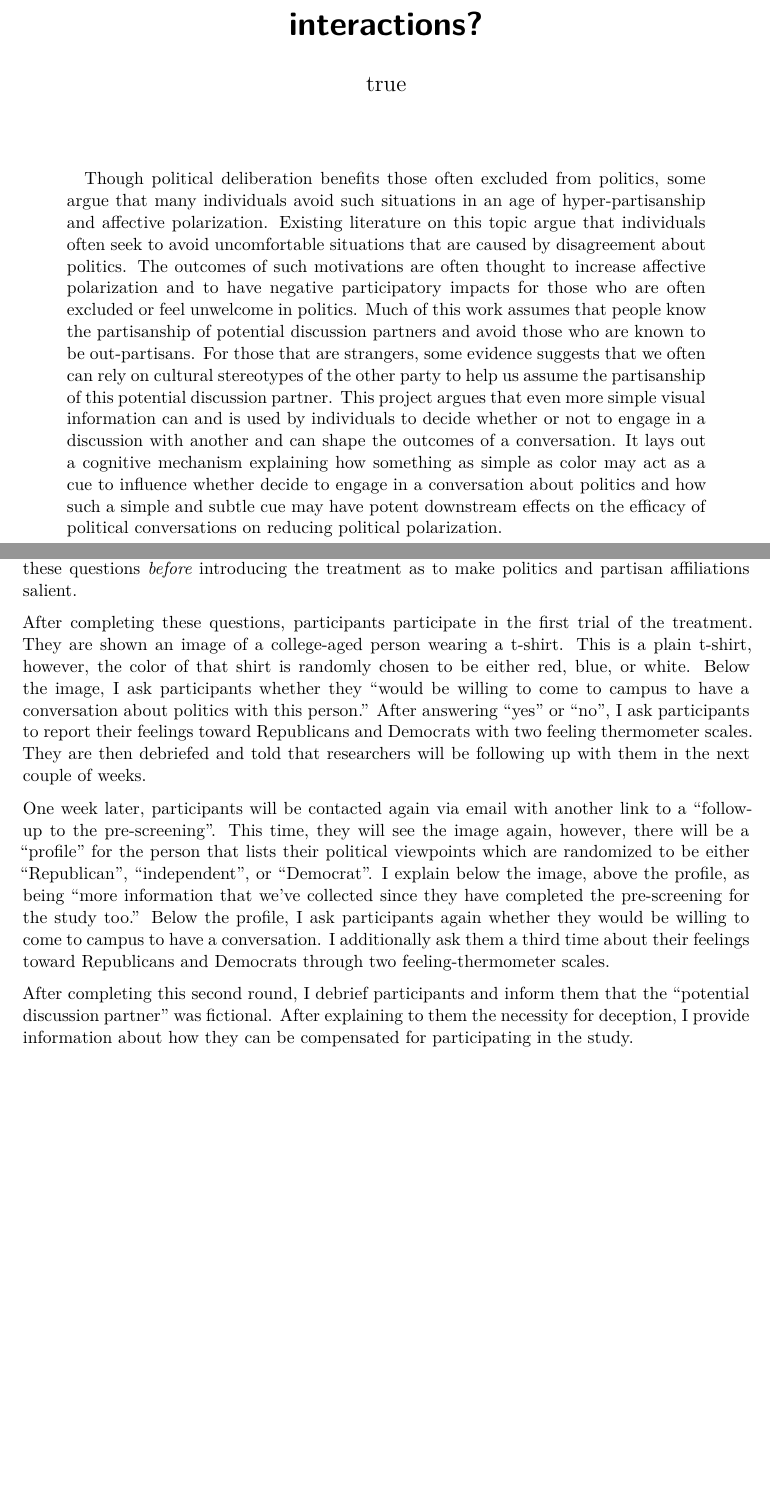
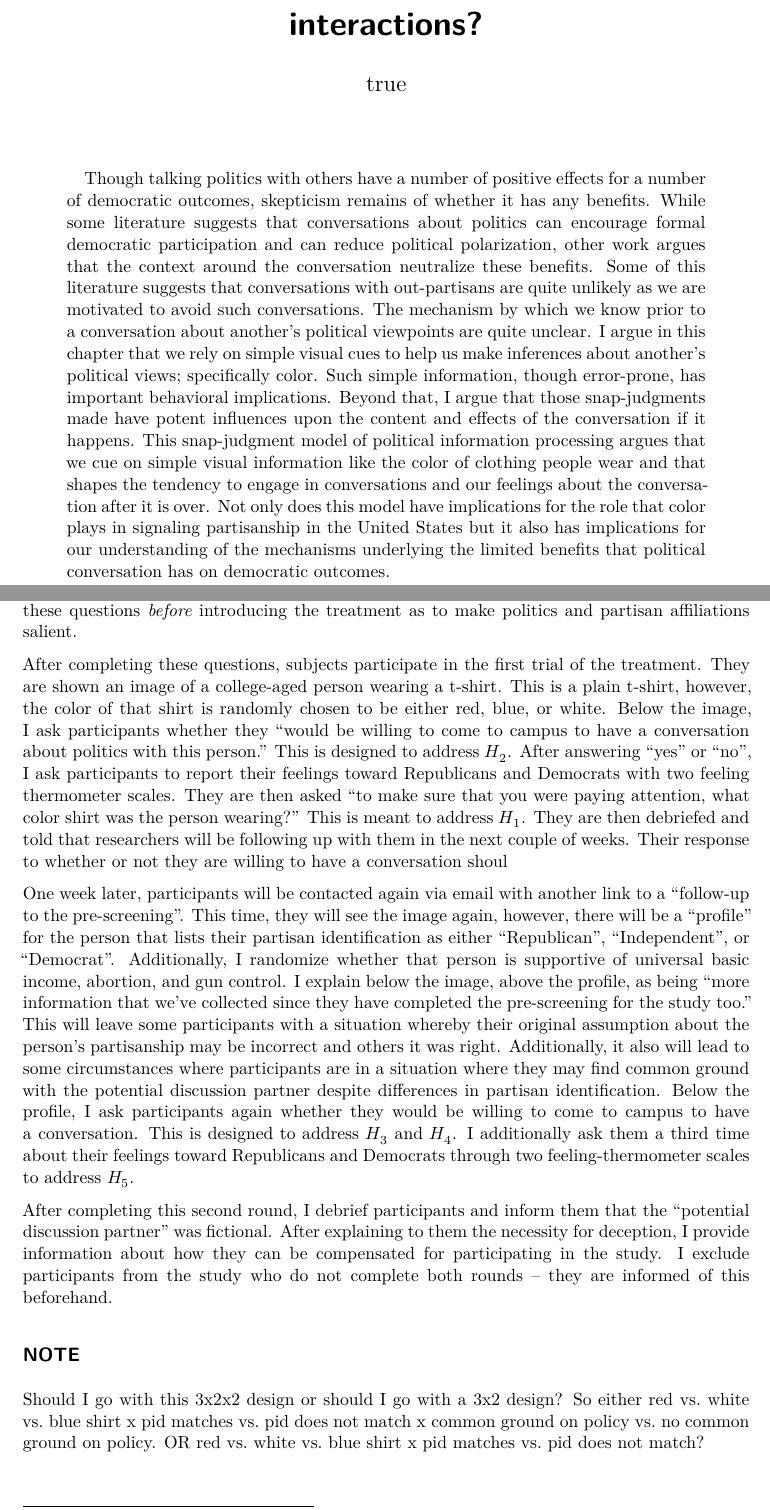
Before and after one commit to DamonCharlesRoberts/visual_information_and_political_participation, a Quarto document (src/prr/dcr_color_and_deliberation_prr.qmd): two parts of pages 1 and 9 of 9 before the commit and two parts of pages 1 and 9 of 10 after it, joined at a grey line, cut so that both start at the same text, the shorter picture padded with empty space. Rendered offline with R 4.5, knitr and Pandoc in place of Quarto, then LaTeX, with nearby package versions; drawn as R Markdown's standard PDF in place of the format the file asks for; a font, style sheet, LaTeX package, included part or bibliography that could not be used is replaced or left out.

Commit message:
adjusting the hypotheses and research design a bit

```diff
--- a/src/prr/dcr_color_and_deliberation_prr.qmd
+++ b/src/prr/dcr_color_and_deliberation_prr.qmd
@@ -17,7 +17,8 @@ author:
         region: CO
         postal-code: 80309-0333
 abstract: |
-  Though political deliberation benefits those often excluded from politics, some argue that many individuals avoid such situations in an age of hyper-partisanship and affective polarization. Existing literature on this topic argue that individuals often seek to avoid uncomfortable situations that are caused by disagreement about politics. The outcomes of such motivations are often thought to increase affective polarization and to have negative participatory impacts for those who are often excluded or feel unwelcome in politics. Much of this work assumes that people know the partisanship of potential discussion partners and avoid those who are known to be out-partisans. For those that are strangers, some evidence suggests that we often can rely on cultural stereotypes of the other party to help us assume the partisanship of this potential discussion partner. This project argues that even more simple visual information can and is used by individuals to decide whether or not to engage in a discussion with another and can shape the outcomes of a conversation. It lays out a cognitive mechanism explaining how something as simple as color may act as a cue to influence whether decide to engage in a conversation about politics and how such a simple and subtle cue may have potent downstream effects on the efficacy of political conversations on reducing political polarization.
+  Though talking politics with others have a number of positive effects for a number of democratic outcomes, skepticism remains of whether it has any benefits. While some literature suggests that conversations about politics can encourage formal democratic participation and can reduce political polarization, other work argues that the context around the conversation neutralize these benefits. Some of this literature suggests that conversations with out-partisans are quite unlikely as we are motivated to avoid such conversations. The mechanism by which we know prior to a conversation about another's political viewpoints are quite unclear. I argue in this chapter that we rely on simple visual cues to help us make inferences about another's political views; specifically color. Such simple information, though error-prone, has important behavioral implications. Beyond that, I argue that those snap-judgments made have potent influences upon the content and effects of the conversation if it happens. This snap-judgment model of political information processing argues that we cue on simple visual information like the color of clothing people wear and that shapes the tendency to engage in conversations and our feelings about the conversation after it is over. Not only does this model have implications for the role that color plays in signaling partisanship in the United States but it also has implications for our understanding of the mechanisms underlying the limited benefits that political conversation has on democratic outcomes.
+
 bibliography: "../../../assets/references.bib"
 format:
   hikmah-pdf:
@@ -134,11 +135,15 @@ I recruit students from a large university in the southwestern region of the Uni
 
 The students who volunteer to participate in the study are emailed containing a link to a URL to the study. Students are informed that this is a "pre-screen for the study". In this "pre-screen", I ask participants about their demographics and a number of questions about their interest in politics, two feeling thermometers for Democrats and Republicans to be used to measure affective polarization, and their partisan identification. I purposely ask participants these questions *before* introducing the treatment as to make politics and partisan affiliations salient.
 
-After completing these questions, participants participate in the first trial of the treatment. They are shown an image of a college-aged person wearing a t-shirt. This is a plain t-shirt, however, the color of that shirt is randomly chosen to be either red, blue, or white. Below the image, I ask participants whether they "would be willing to come to campus to have a conversation about politics with this person." After answering "yes" or "no", I ask participants to report their feelings toward Republicans and Democrats with two feeling thermometer scales. They are then debriefed and told that researchers will be following up with them in the next couple of weeks.
+After completing these questions, subjects participate in the first trial of the treatment. They are shown an image of a college-aged person wearing a t-shirt. This is a plain t-shirt, however, the color of that shirt is randomly chosen to be either red, blue, or white. Below the image, I ask participants whether they "would be willing to come to campus to have a conversation about politics with this person." This is designed to address $H_2$. After answering "yes" or "no", I ask participants to report their feelings toward Republicans and Democrats with two feeling thermometer scales. They are then asked "to make sure that you were paying attention, what color shirt was the person wearing?" This is meant to address $H_1$. They are then debriefed and told that researchers will be following up with them in the next couple of weeks. Their response to whether or not they are willing to have a conversation shoul
 
-One week later, participants will be contacted again via email with another link to a "follow-up to the pre-screening". This time, they will see the image again, however, there will be a "profile" for the person that lists their political viewpoints which are randomized to be either "Republican", "independent", or "Democrat". I explain below the image, above the profile, as being "more information that we've collected since they have completed the pre-screening for the study too." Below the profile, I ask participants again whether they would be willing to come to campus to have a conversation. I additionally ask them a third time about their feelings toward Republicans and Democrats through two feeling-thermometer scales.
+One week later, participants will be contacted again via email with another link to a "follow-up to the pre-screening". This time, they will see the image again, however, there will be a "profile" for the person that lists their partisan identification as either "Republican", "Independent", or "Democrat". Additionally, I randomize whether that person is supportive of universal basic income, abortion, and gun control. I explain below the image, above the profile, as being "more information that we've collected since they have completed the pre-screening for the study too." This will leave some participants with a situation whereby their original assumption about the person's partisanship may be incorrect and others it was right. Additionally, it also will lead to some circumstances where participants are in a situation where they may find common ground with the potential discussion partner despite differences in partisan identification. Below the profile, I ask participants again whether they would be willing to come to campus to have a conversation. This is designed to address $H_3$ and $H_4$. I additionally ask them a third time about their feelings toward Republicans and Democrats through two feeling-thermometer scales to address $H_5$.
 
-After completing this second round, I debrief participants and inform them that the "potential discussion partner" was fictional. After explaining to them the necessity for deception, I provide information about how they can be compensated for participating in the study.
+After completing this second round, I debrief participants and inform them that the "potential discussion partner" was fictional. After explaining to them the necessity for deception, I provide information about how they can be compensated for participating in the study. I exclude participants from the study who do not complete both rounds -- they are informed of this beforehand.
+
+## NOTE
+
+Should I go with this 3x2x2 design or should I go with  a 3x2 design? So either red vs. white vs. blue shirt x pid matches vs. pid does not match x common ground on policy vs. no common ground on policy. OR red vs. white vs. blue shirt x pid matches vs. pid does not match?
 
 # Methods
 
```
Also changed, not shown: out/prr/dcr_color_and_deliberation_prr.pdf, src/prr/dcr_color_and_deliberation_prr.qmd (6 more changed lines).
